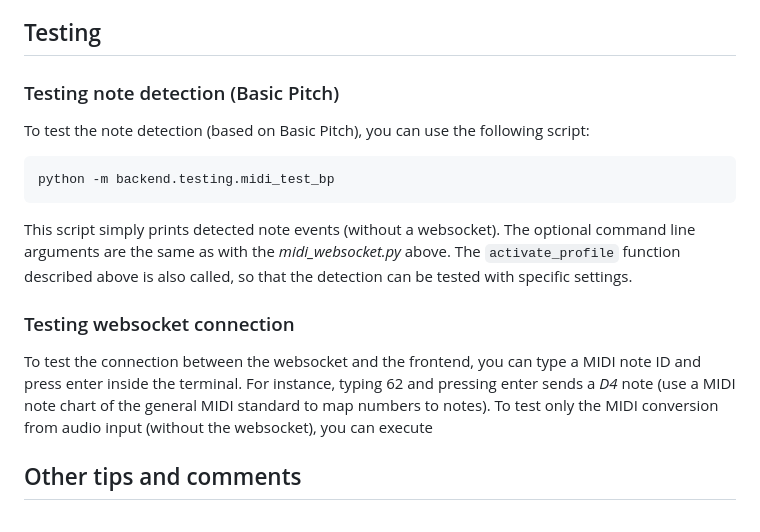
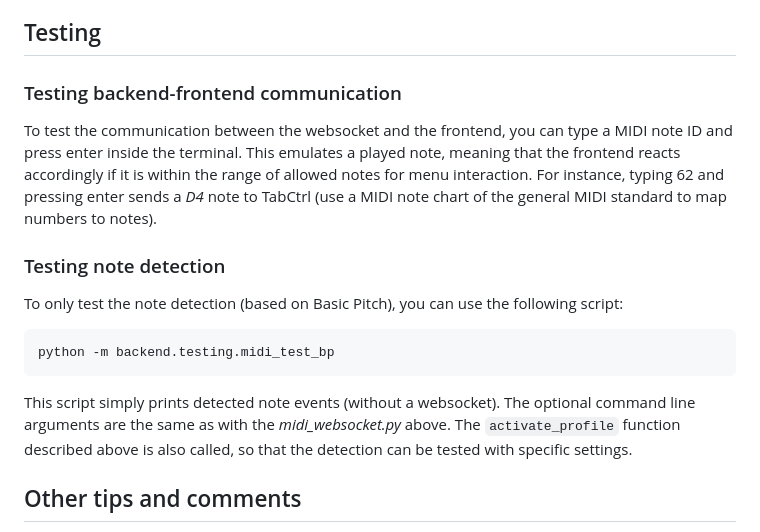
Before and after one commit to andreasfender/guitarpie, a Markdown page: README.md, the part around the change. Rendered like a GitHub page.

Commit message:
Update README.md - Fix Testing section

````diff
--- a/README.md
+++ b/README.md
@@ -115,23 +115,21 @@ Note the quotation marks for arguments that contain spaces.
 
 ## Testing
 
-### Testing note detection (Basic Pitch)
+### Testing backend-frontend communication
 
-To test the note detection (based on Basic Pitch), you can use the following script:
+To test the communication between the websocket and the frontend, you can type a MIDI note ID and press enter inside the terminal.
+This emulates a played note, meaning that the frontend reacts accordingly if it is within the range of allowed notes for menu interaction.
+For instance, typing 62 and pressing enter sends a _D4_ note to TabCtrl (use a MIDI note chart of the general MIDI standard to map numbers to notes).
+
+### Testing note detection
+
+To only test the note detection (based on Basic Pitch), you can use the following script:
 
     python -m backend.testing.midi_test_bp
 
 This script simply prints detected note events (without a websocket).
 The optional command line arguments are the same as with the _midi_websocket.py_ above.
 The ```activate_profile``` function described above is also called, so that the detection can be tested with specific settings.
-
-### Testing websocket connection
-
-To test the connection between the websocket and the frontend, you can type a MIDI note ID and press enter inside the terminal.
-For instance, typing 62 and pressing enter sends a _D4_ note (use a MIDI note chart of the general MIDI standard to map numbers to notes).
-To test only the MIDI conversion from audio input (without the websocket), you can execute
-
-
 
 ## Other tips and comments
 
````
